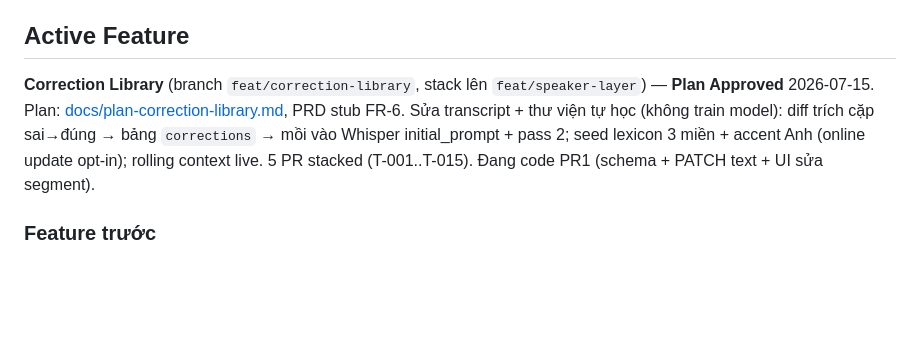
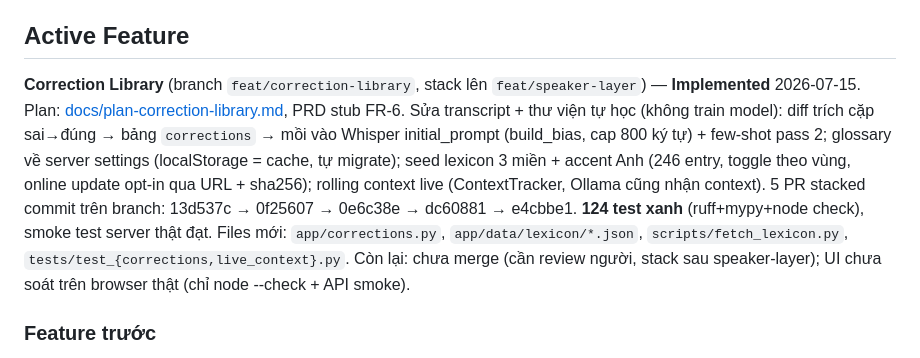
Before and after one commit to khoanca/Manju, a Markdown page: docs/project-state.md, the part around the change. Drawn GitHub-style; blank space fills up the shorter version.

```diff
--- a/docs/project-state.md
+++ b/docs/project-state.md
@@ -6,7 +6,7 @@
 - **Next Step**: Chạy `/plan-feature` cho hạng mục kế tiếp của Đợt 1 (xem PRD ưu tiên), hoặc `/audit-plan` để soát tiến độ vs BRD/PRD.
 
 ## Active Feature
-**Correction Library** (branch `feat/correction-library`, stack lên `feat/speaker-layer`) — **Plan Approved** 2026-07-15. Plan: [docs/plan-correction-library.md](plan-correction-library.md), PRD stub FR-6. Sửa transcript + thư viện tự học (không train model): diff trích cặp sai→đúng → bảng `corrections` → mồi vào Whisper initial_prompt + pass 2; seed lexicon 3 miền + accent Anh (online update opt-in); rolling context live. 5 PR stacked (T-001..T-015). Đang code PR1 (schema + PATCH text + UI sửa segment).
+**Correction Library** (branch `feat/correction-library`, stack lên `feat/speaker-layer`) — **Implemented** 2026-07-15. Plan: [docs/plan-correction-library.md](plan-correction-library.md), PRD stub FR-6. Sửa transcript + thư viện tự học (không train model): diff trích cặp sai→đúng → bảng `corrections` → mồi vào Whisper initial_prompt (build_bias, cap 800 ký tự) + few-shot pass 2; glossary về server settings (localStorage = cache, tự migrate); seed lexicon 3 miền + accent Anh (246 entry, toggle theo vùng, online update opt-in qua URL + sha256); rolling context live (ContextTracker, Ollama cũng nhận context). 5 PR stacked commit trên branch: 13d537c → 0f25607 → 0e6c38e → dc60881 → e4cbbe1. **124 test xanh** (ruff+mypy+node check), smoke test server thật đạt. Files mới: `app/corrections.py`, `app/data/lexicon/*.json`, `scripts/fetch_lexicon.py`, `tests/test_{corrections,live_context}.py`. Còn lại: chưa merge (cần review người, stack sau speaker-layer); UI chưa soát trên browser thật (chỉ node --check + API smoke).
 
 ### Feature trước
 **Speaker Layer** (branch `feat/speaker-layer`, từ `main`) — **Implemented** 2026-07-14. Plan: [docs/plan-speaker-layer.md](plan-speaker-layer.md). Diarization + nhận diện giọng (voiceprint) qua sherpa-onnx (offline, không token HF), giữ mlx-whisper. 4 PR: timestamp+SRT/VTT → diarize pass → đặt tên thủ công → voiceprint enroll+auto-ID. 59 test xanh (ruff+mypy). Files: `app/{diarize,subtitle}.py` (mới), `app/{engines,db,transcribe,main}.py`, `app/static/{app.js,index.html}`, `scripts/fetch_diarize_models.py`, `tests/test_{subtitle,diarize,speakers_api,voiceprint}.py`. Setting `diarize_enabled` mặc định off; model tải qua `uv run python scripts/fetch_diarize_models.py` (~33MB, gitignored). Còn lại: chưa merge vào main (cần review người); billing/credit-wallet branch tách riêng.
```
Also changed, not shown: docs/plan-correction-library.md (+9 -5 lines).
